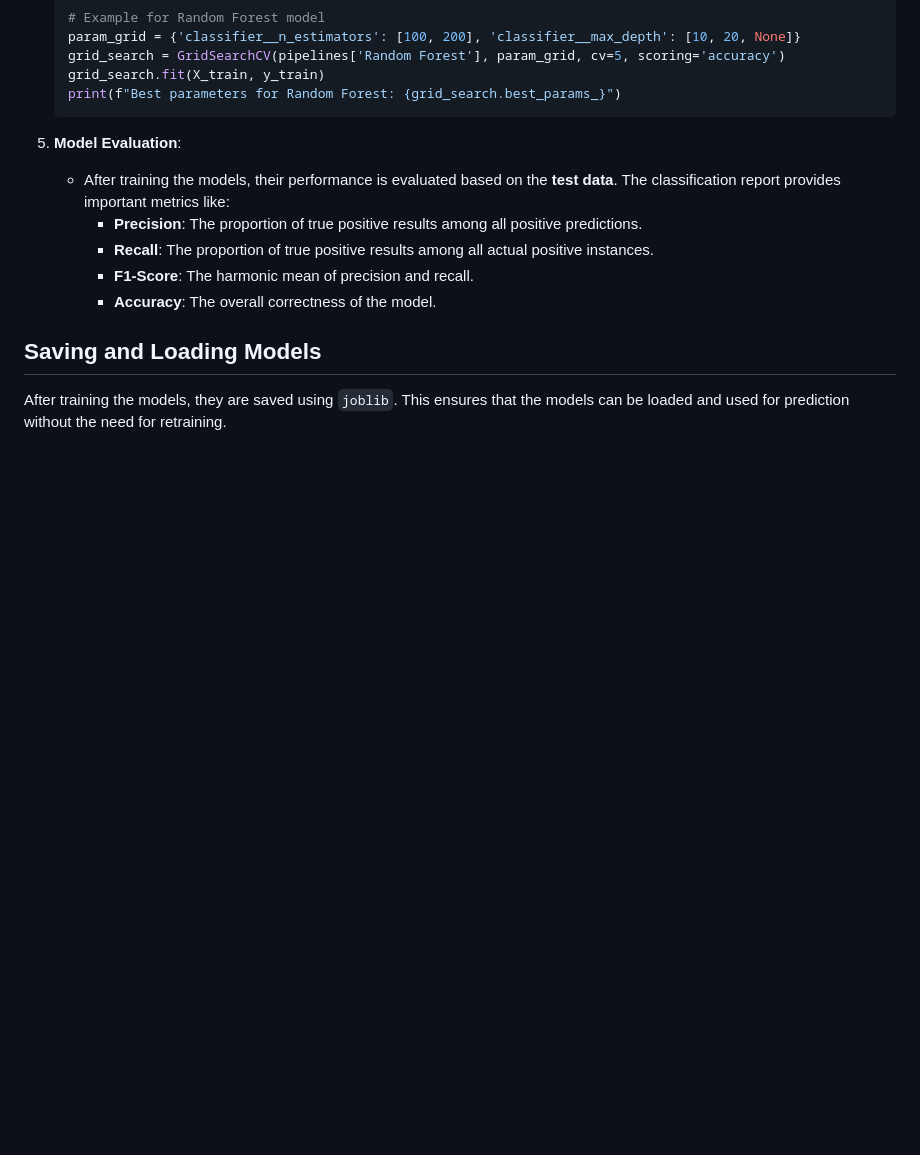
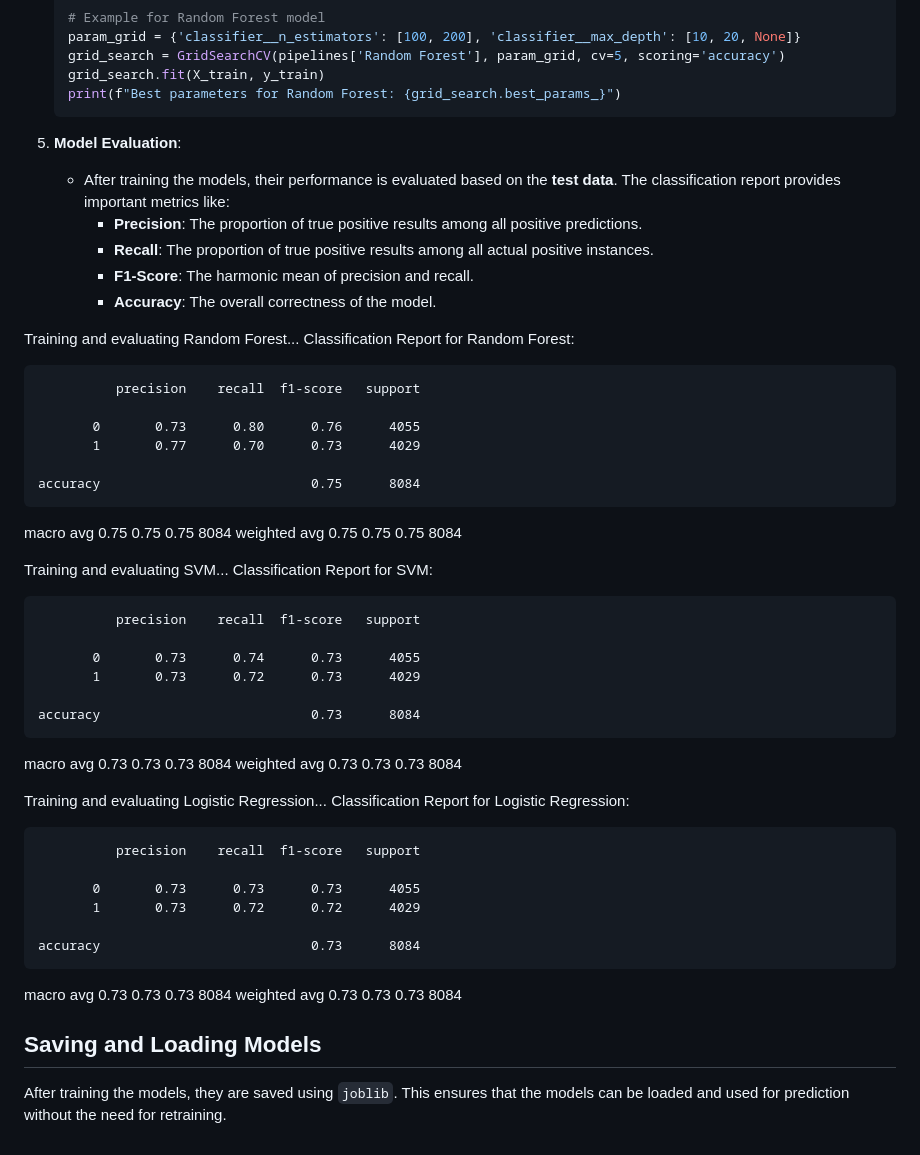
Before and after one commit to akshat-11004/Project_WoC_7.0_Fake_Review_Detection, a Markdown page: Checkpoint 2/README.md, the part around the change. Drawn GitHub-style; blank space fills up the shorter version.

```diff
--- a/Checkpoint 2/README.md
+++ b/Checkpoint 2/README.md
@@ -92,6 +92,44 @@ The training process involves splitting the dataset into training and testing se
      - **F1-Score**: The harmonic mean of precision and recall.
      - **Accuracy**: The overall correctness of the model.
 
+Training and evaluating Random Forest...
+Classification Report for Random Forest:
+
+              precision    recall  f1-score   support
+
+           0       0.73      0.80      0.76      4055
+           1       0.77      0.70      0.73      4029
+
+    accuracy                           0.75      8084
+   macro avg       0.75      0.75      0.75      8084
+weighted avg       0.75      0.75      0.75      8084
+
+
+Training and evaluating SVM...
+Classification Report for SVM:
+
+              precision    recall  f1-score   support
+
+           0       0.73      0.74      0.73      4055
+           1       0.73      0.72      0.73      4029
+
+    accuracy                           0.73      8084
+   macro avg       0.73      0.73      0.73      8084
+weighted avg       0.73      0.73      0.73      8084
+
+
+Training and evaluating Logistic Regression...
+Classification Report for Logistic Regression:
+
+              precision    recall  f1-score   support
+
+           0       0.73      0.73      0.73      4055
+           1       0.73      0.72      0.72      4029
+
+    accuracy                           0.73      8084
+   macro avg       0.73      0.73      0.73      8084
+weighted avg       0.73      0.73      0.73      8084
+
 ## Saving and Loading Models
 
 After training the models, they are saved using `joblib`. This ensures that the models can be loaded and used for prediction without the need for retraining.
```
